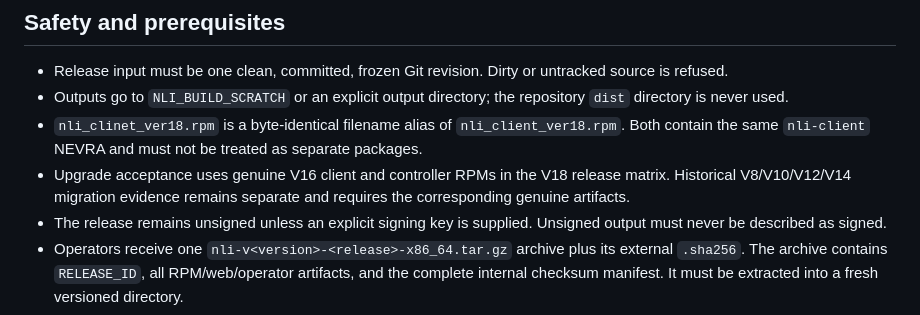
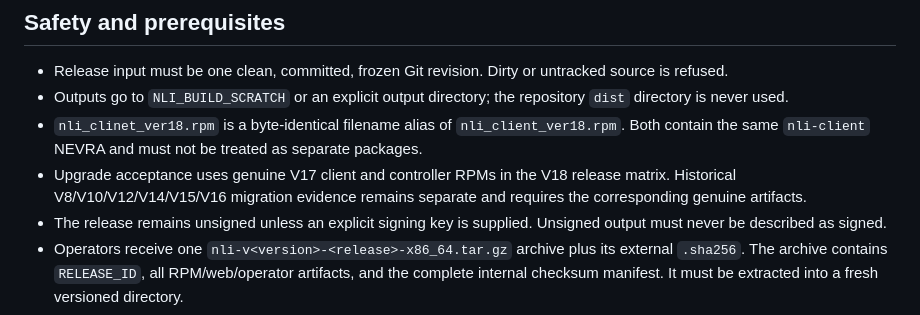
Before and after one commit to vjay136/nexora_log_intelligence_ver18, a Markdown page: docs/release/README.md, the part around the change. GitHub-like rendering.

Commit message:
docs: align Ver18 upgrade evidence

```diff
--- a/docs/release/README.md
+++ b/docs/release/README.md
@@ -7,7 +7,7 @@ This directory documents the only supported V18 release path. It builds source-d
 - Release input must be one clean, committed, frozen Git revision. Dirty or untracked source is refused.
 - Outputs go to `NLI_BUILD_SCRATCH` or an explicit output directory; the repository `dist` directory is never used.
 - `nli_clinet_ver18.rpm` is a byte-identical filename alias of `nli_client_ver18.rpm`. Both contain the same `nli-client` NEVRA and must not be treated as separate packages.
-- Upgrade acceptance uses genuine V16 client and controller RPMs in the V18 release matrix. Historical V8/V10/V12/V14 migration evidence remains separate and requires the corresponding genuine artifacts.
+- Upgrade acceptance uses genuine V17 client and controller RPMs in the V18 release matrix. Historical V8/V10/V12/V14/V15/V16 migration evidence remains separate and requires the corresponding genuine artifacts.
 - The release remains unsigned unless an explicit signing key is supplied. Unsigned output must never be described as signed.
 - Operators receive one `nli-v<version>-<release>-x86_64.tar.gz` archive plus its external `.sha256`. The archive contains `RELEASE_ID`, all RPM/web/operator artifacts, and the complete internal checksum manifest. It must be extracted into a fresh versioned directory.
 
```
